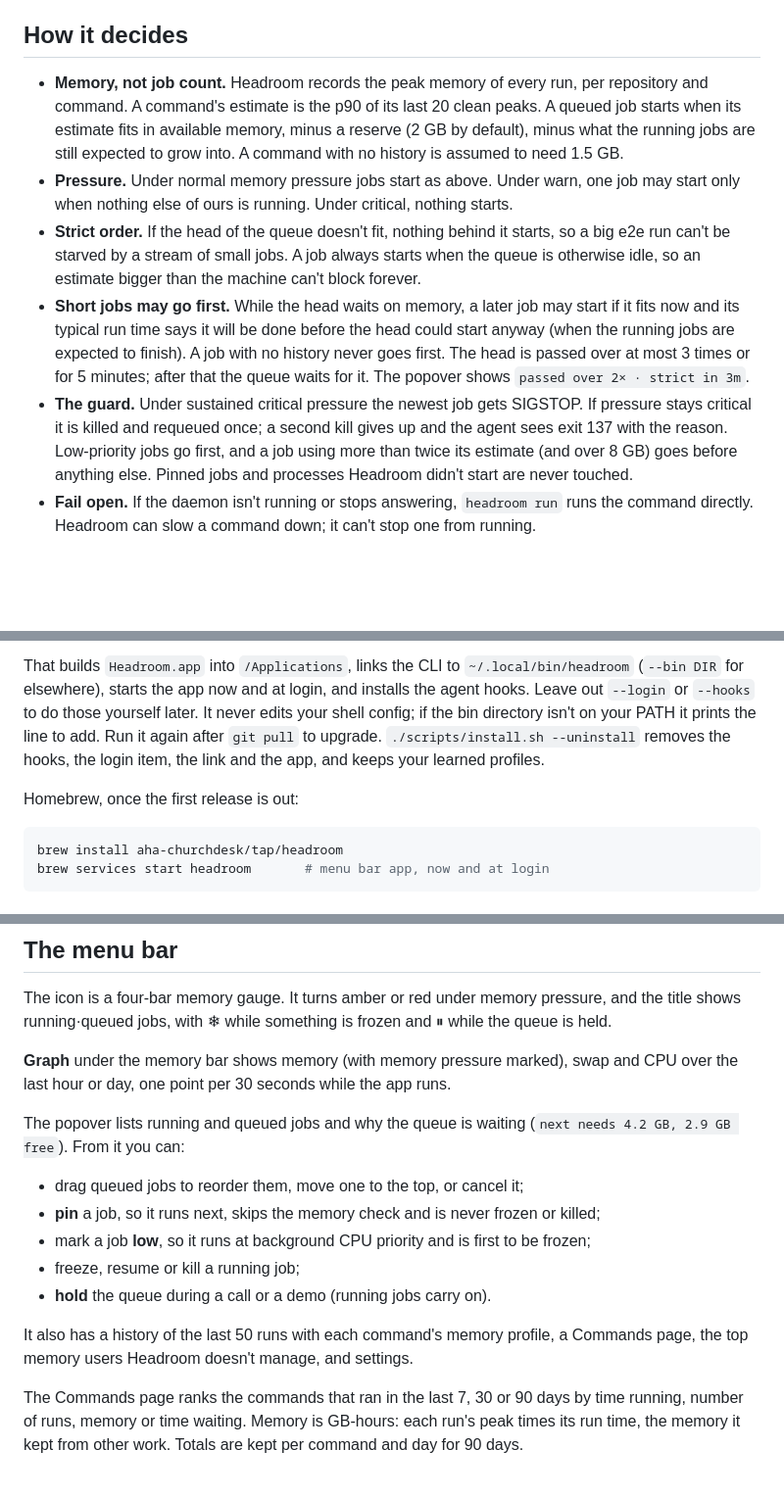
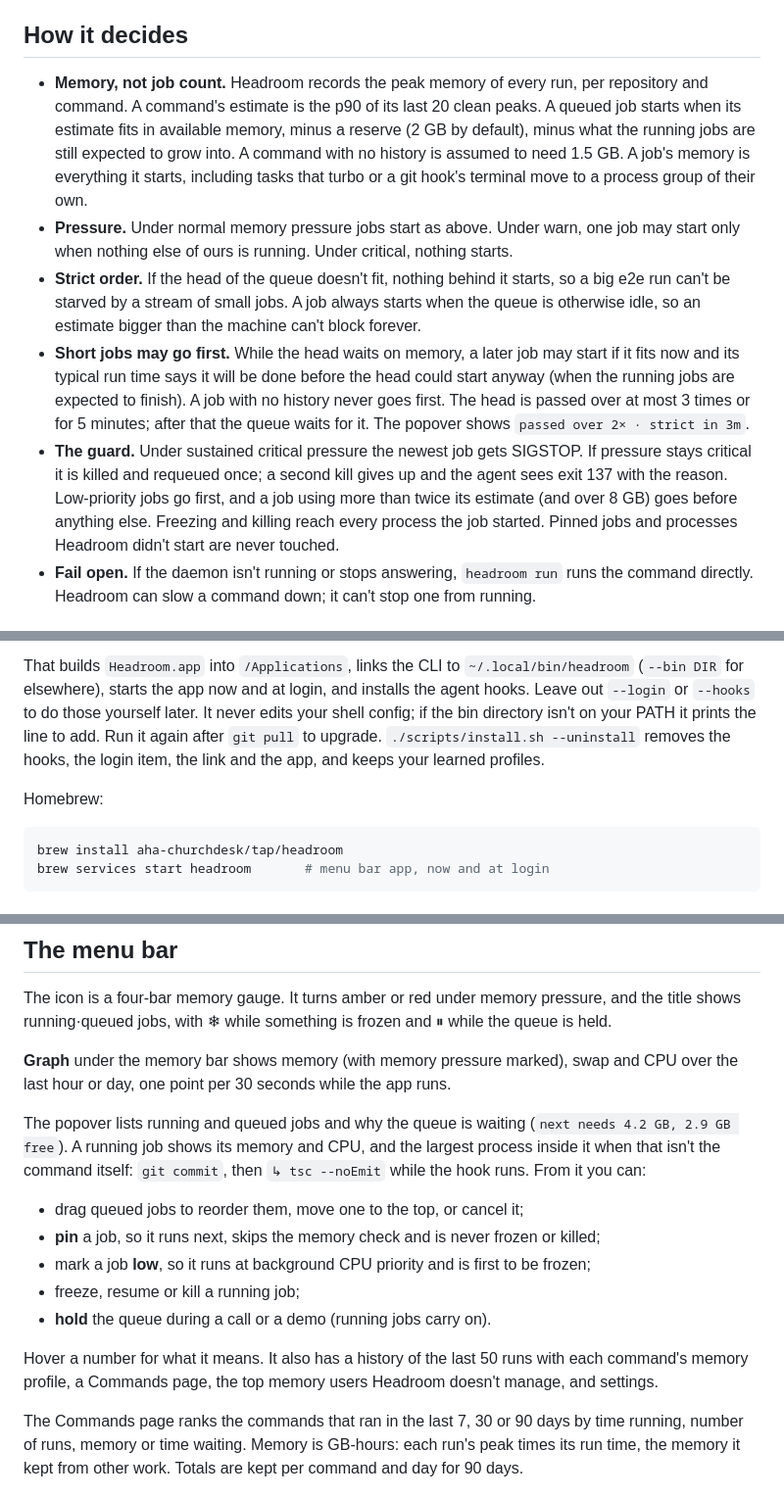
Before and after one commit to aha-churchdesk/headroom, a Markdown page: README.md, 3 parts joined by grey strips. Shown at 98% size. Drawn GitHub-style; blank space fills up the shorter version.

Commit message:
Describe process trees, the running row and hover help in the README
Co-Authored-By: Claude Opus 5.5 <noreply@anthropic.com>

````diff
--- a/README.md
+++ b/README.md
@@ -8,11 +8,11 @@ Status: early. Apple Silicon only, ad-hoc signed, used daily by one person.
 
 ## How it decides
 
-- **Memory, not job count.** Headroom records the peak memory of every run, per repository and command. A command's estimate is the p90 of its last 20 clean peaks. A queued job starts when its estimate fits in available memory, minus a reserve (2 GB by default), minus what the running jobs are still expected to grow into. A command with no history is assumed to need 1.5 GB.
+- **Memory, not job count.** Headroom records the peak memory of every run, per repository and command. A command's estimate is the p90 of its last 20 clean peaks. A queued job starts when its estimate fits in available memory, minus a reserve (2 GB by default), minus what the running jobs are still expected to grow into. A command with no history is assumed to need 1.5 GB. A job's memory is everything it starts, including tasks that turbo or a git hook's terminal move to a process group of their own.
 - **Pressure.** Under normal memory pressure jobs start as above. Under warn, one job may start only when nothing else of ours is running. Under critical, nothing starts.
 - **Strict order.** If the head of the queue doesn't fit, nothing behind it starts, so a big e2e run can't be starved by a stream of small jobs. A job always starts when the queue is otherwise idle, so an estimate bigger than the machine can't block forever.
 - **Short jobs may go first.** While the head waits on memory, a later job may start if it fits now and its typical run time says it will be done before the head could start anyway (when the running jobs are expected to finish). A job with no history never goes first. The head is passed over at most 3 times or for 5 minutes; after that the queue waits for it. The popover shows `passed over 2× · strict in 3m`.
-- **The guard.** Under sustained critical pressure the newest job gets SIGSTOP. If pressure stays critical it is killed and requeued once; a second kill gives up and the agent sees exit 137 with the reason. Low-priority jobs go first, and a job using more than twice its estimate (and over 8 GB) goes before anything else. Pinned jobs and processes Headroom didn't start are never touched.
+- **The guard.** Under sustained critical pressure the newest job gets SIGSTOP. If pressure stays critical it is killed and requeued once; a second kill gives up and the agent sees exit 137 with the reason. Low-priority jobs go first, and a job using more than twice its estimate (and over 8 GB) goes before anything else. Freezing and killing reach every process the job started. Pinned jobs and processes Headroom didn't start are never touched.
 - **Fail open.** If the daemon isn't running or stops answering, `headroom run` runs the command directly. Headroom can slow a command down; it can't stop one from running.
 
 ## Shrinking a job to fit
@@ -43,7 +43,7 @@ cd headroom
 
 That builds `Headroom.app` into `/Applications`, links the CLI to `~/.local/bin/headroom` (`--bin DIR` for elsewhere), starts the app now and at login, and installs the agent hooks. Leave out `--login` or `--hooks` to do those yourself later. It never edits your shell config; if the bin directory isn't on your PATH it prints the line to add. Run it again after `git pull` to upgrade. `./scripts/install.sh --uninstall` removes the hooks, the login item, the link and the app, and keeps your learned profiles.
 
-Homebrew, once the first release is out:
+Homebrew:
 
 ```sh
 brew install aha-churchdesk/tap/headroom
@@ -107,7 +107,7 @@ The icon is a four-bar memory gauge. It turns amber or red under memory pressure
 
 **Graph** under the memory bar shows memory (with memory pressure marked), swap and CPU over the last hour or day, one point per 30 seconds while the app runs.
 
-The popover lists running and queued jobs and why the queue is waiting (`next needs 4.2 GB, 2.9 GB free`). From it you can:
+The popover lists running and queued jobs and why the queue is waiting (`next needs 4.2 GB, 2.9 GB free`). A running job shows its memory and CPU, and the largest process inside it when that isn't the command itself: `git commit`, then `↳ tsc --noEmit` while the hook runs. From it you can:
 
 - drag queued jobs to reorder them, move one to the top, or cancel it;
 - **pin** a job, so it runs next, skips the memory check and is never frozen or killed;
@@ -115,7 +115,7 @@ The popover lists running and queued jobs and why the queue is waiting (`next ne
 - freeze, resume or kill a running job;
 - **hold** the queue during a call or a demo (running jobs carry on).
 
-It also has a history of the last 50 runs with each command's memory profile, a Commands page, the top memory users Headroom doesn't manage, and settings.
+Hover a number for what it means. It also has a history of the last 50 runs with each command's memory profile, a Commands page, the top memory users Headroom doesn't manage, and settings.
 
 The Commands page ranks the commands that ran in the last 7, 30 or 90 days by time running, number of runs, memory or time waiting. Memory is GB-hours: each run's peak times its run time, the memory it kept from other work. Totals are kept per command and day for 90 days.
 
````
